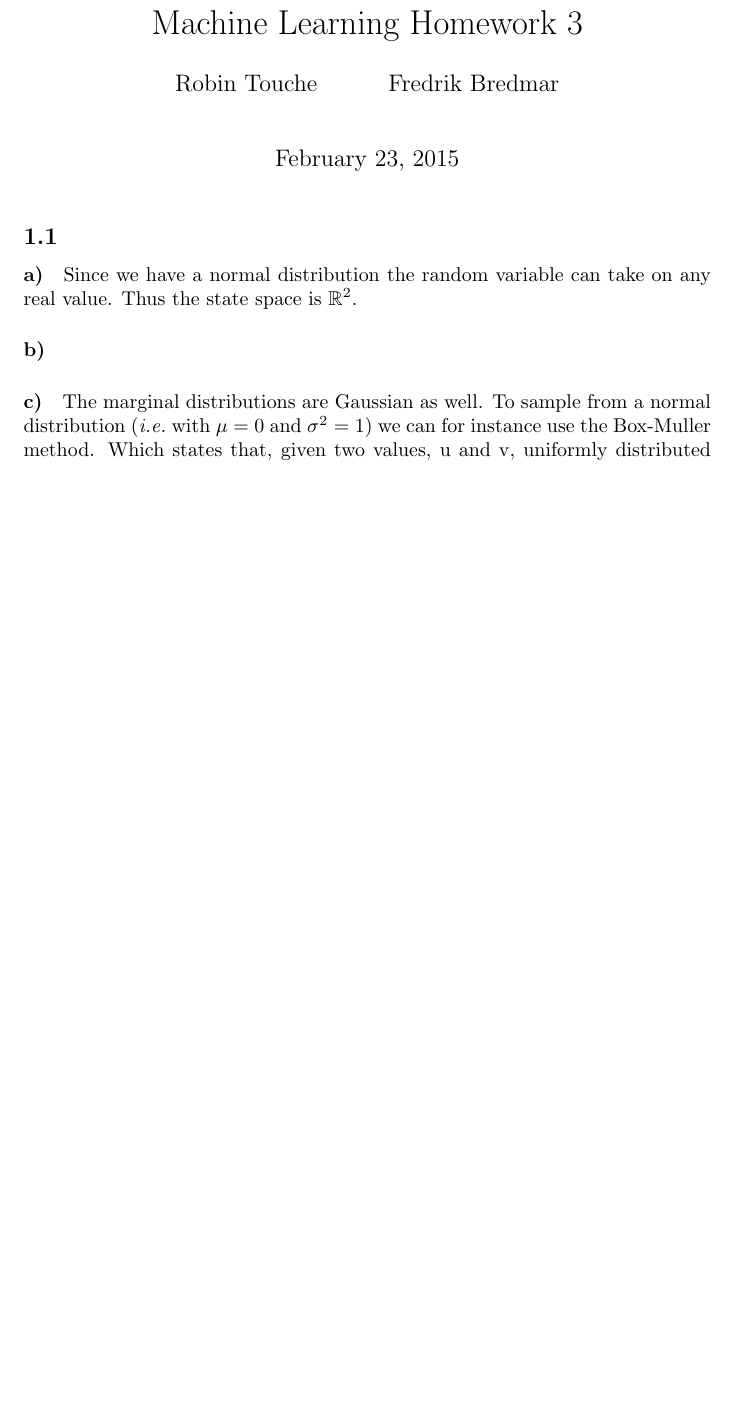
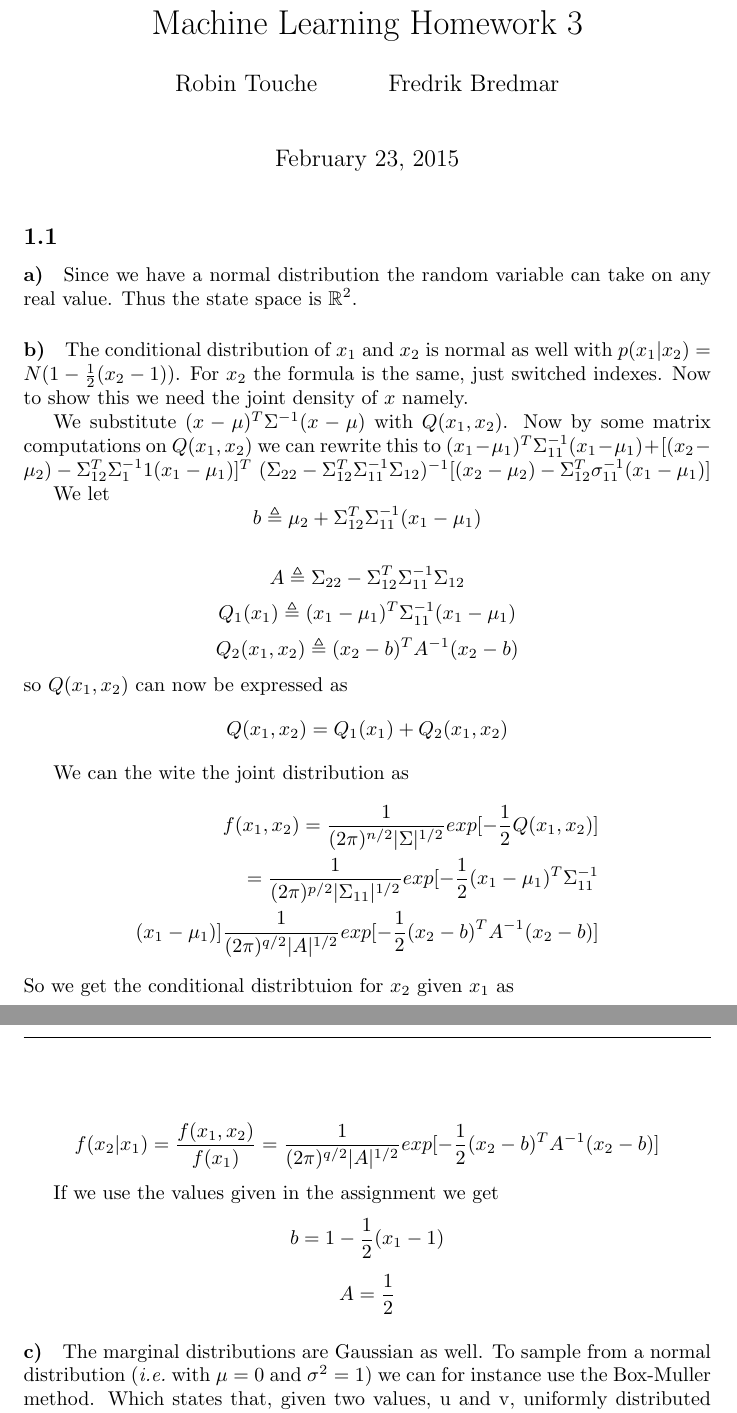
Before and after one commit to Touchebag/Machine-Learning, a LaTeX problem sheet (hw3/report.tex): part of page 1 of 2 before the commit and two parts of pages 1 and 2 of 3 after it, the two joined at a grey line, cut so that both start at the same text, the shorter picture padded with empty space. Compiled offline with pdfLaTeX.

Commit message:
1.1 b) final draft

```diff
--- a/hw3/report.tex
+++ b/hw3/report.tex
@@ -3,6 +3,7 @@
 \usepackage{fancyhdr}
 \usepackage{mathtools}
 \usepackage{amsmath}
+\usepackage{amssymb}
 \usepackage{amsfonts}
 
 \pagestyle{fancy}
@@ -26,6 +27,46 @@ Since we have a normal distribution the random variable can take on any real
 value. Thus the state space is $\mathbb{R}^2$.
 
 \paragraph{b)}
+
+The conditional distribution of $x_1$ and $x_2$ is normal as well with
+$p(x_1|x_2) = N(1 - \frac{1}{2}(x_2 - 1))$. For $x_2$
+the formula is the same, just switched indexes.
+Now to show this we need the joint density of $x$ namely.
+
+We substitute $(x-\mu)^T\Sigma^{-1}(x-\mu)$ with $Q(x_1,x_2)$.
+Now by some matrix computations on $Q(x_1,x_2)$ we can rewrite this to
+$(x_1 - \mu_1)^T\Sigma_{11}^{-1}(x_1 - \mu_1) +
+[(x_2 - \mu_2) - \Sigma^T_{12}\Sigma^{-1}_11(x_1 - \mu_1)]^T$
+$(\Sigma_{22} - \Sigma^T_{12}\Sigma_{11}^{-1}\Sigma_{12})^{-1}
+[(x_2 - \mu_2) - \Sigma^T_{12}\sigma^{-1}_{11}(x_1 - \mu_1)]$
+
+We let $$ b \triangleq \mu_2 + \Sigma^T_{12}\Sigma_{11}^{-1}(x_1 - \mu_1) $$
+
+$$ A \triangleq \Sigma_{22} - \Sigma_{12}^T\Sigma_{11}^{-1}\Sigma_{12}$$
+$$Q_1(x_1) \triangleq (x_1-\mu_1)^T\Sigma_{11}^{-1}(x_1 - \mu_1)$$
+$$Q_2(x_1,x_2) \triangleq (x_2 - b)^TA^{-1}(x_2 - b)$$
+so $Q(x_1,x_2)$ can now be expressed as
+$$Q(x_1,x_2) = Q_1(x_1) + Q_2(x_1,x_2)$$
+
+We can the wite the joint distribution as
+\begin{equation*}
+  \begin{split}
+ f(x_1,x_2) = \frac{1}{(2\pi)^{n/2}|\Sigma|^{1/2}}exp[-\frac{1}{2}Q(x_1,x_2)] \\
+  = \frac{1}{(2\pi)^{p/2}|\Sigma_{11}|^{1/2}}exp[-\frac{1}{2}(x_1 - \mu_1)^T\Sigma_{11}^{-1}\\
+  (x_1 - \mu_1)]\frac{1}{(2\pi)^{q/2}|A|^{1/2}}exp[-\frac{1}{2}(x_2-b)^TA^{-1}(x_2-b)]
+\end{split}
+\end{equation*}
+So we get the conditional distribtuion for $x_2$ given $x_1$ as
+
+$$f(x_2|x_1) = \frac{f(x_1,x_2)}{f(x_1)} \\
+= \frac{1}{(2\pi)^{q/2}|A|^{1/2}}exp[-\frac{1}{2}(x_2-b)^TA^{-1}(x_2 - b)]$$
+
+If we use the values given in the assignment we get
+$$ b = 1 -\frac{1}{2}(x_1 - 1) $$
+$$ A = \frac{1}{2}$$
+
+
+              % $(X_1, X_2 = x_2) = \mathcal{N} \left( \mu_1 + \frac{\sigma_1}{\sigma_2}\rho \left( x_2 - \mu_2      \right), \left( 1 - \rho^2 \right) \sigma_1^2 \right)$
 
 % $(X_1, X_2 = x_2) = \mathcal{N} \left( \mu_1 + \frac{\sigma_1}{\sigma_2}\rho \left( x_2 - \mu_2 \right), \left( 1 - \rho^2 \right) \sigma_1^2 \right)$
 
```
